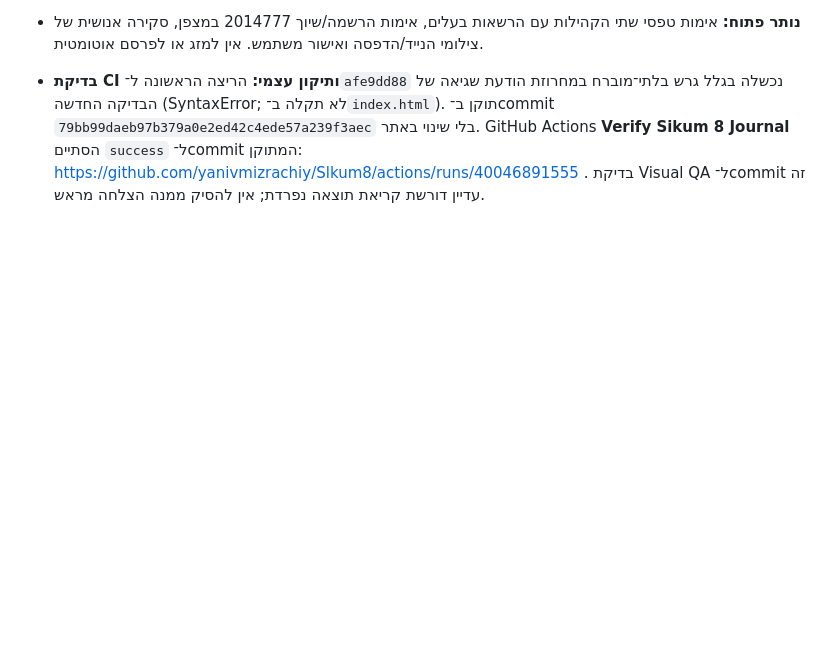
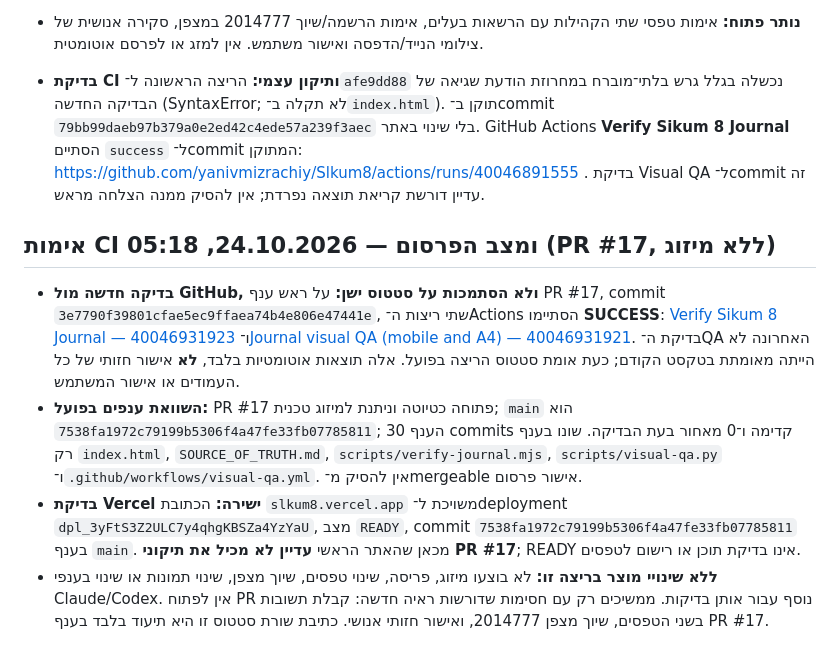
Before and after one commit to yanivmizrachiy/Slkum8, a Markdown page: SOURCE_OF_TRUTH.md, the part around the change. GitHub-like rendering; blank space fills up the shorter version.

Commit message:
docs(ssot): verify latest PR checks and production isolation

```diff
--- a/SOURCE_OF_TRUTH.md
+++ b/SOURCE_OF_TRUTH.md
@@ -704,3 +704,10 @@
 - **נותר פתוח:** אימות טפסי שתי הקהילות עם הרשאות בעלים, אימות הרשמה/שיוך 2014777 במצפן, סקירה אנושית של צילומי הנייד/הדפסה ואישור משתמש. אין למזג או לפרסם אוטומטית.
 
 - **בדיקת CI ותיקון עצמי:** הריצה הראשונה ל־`afe9dd88` נכשלה בגלל גרש בלתי־מוברח במחרוזת הודעת שגיאה של הבדיקה החדשה (SyntaxError; לא תקלה ב־`index.html`). תוקן ב־commit `79bb99daeb97b379a0e2ed42c4ede57a239f3aec` בלי שינוי באתר. GitHub Actions **Verify Sikum 8 Journal** הסתיים `success` ל־commit המתוקן: https://github.com/yanivmizrachiy/Slkum8/actions/runs/40046891555 . בדיקת Visual QA ל־commit זה עדיין דורשת קריאת תוצאה נפרדת; אין להסיק ממנה הצלחה מראש.
+
+
+## אימות CI ומצב הפרסום — 24.10.2026, 05:18 (PR #17, ללא מיזוג)
+- **בדיקה חדשה מול GitHub, ולא הסתמכות על סטטוס ישן:** על ראש ענף PR #17, commit `3e7790f39801cfae5ec9ffaea74b4e806e47441e`, שתי ריצות ה־Actions הסתיימו **SUCCESS**: [Verify Sikum 8 Journal — 40046931923](https://github.com/yanivmizrachiy/Slkum8/actions/runs/40046931923) ו־[Journal visual QA (mobile and A4) — 40046931921](https://github.com/yanivmizrachiy/Slkum8/actions/runs/40046931921). בדיקת ה־QA האחרונה לא הייתה מאומתת בטקסט הקודם; כעת אומת סטטוס הריצה בפועל. אלה תוצאות אוטומטיות בלבד, **לא** אישור חזותי של כל העמודים או אישור המשתמש.
+- **השוואת ענפים בפועל:** PR #17 פתוחה כטיוטה וניתנת למיזוג טכנית; `main` הוא `7538fa1972c79199b5306f4a47fe33fb07785811`; הענף 30 commits קדימה ו־0 מאחור בעת הבדיקה. שונו בענף רק `index.html`, `SOURCE_OF_TRUTH.md`, `scripts/verify-journal.mjs`, `scripts/visual-qa.py` ו־`.github/workflows/visual-qa.yml`. אין להסיק מ־mergeable אישור פרסום.
+- **בדיקת Vercel ישירה:** הכתובת `slkum8.vercel.app` משויכת ל־deployment `dpl_3yFtS3Z2ULC7y4qhgKBSZa4YzYaU`, מצב `READY`, commit `7538fa1972c79199b5306f4a47fe33fb07785811` בענף `main`. מכאן שהאתר הראשי **עדיין לא מכיל את תיקוני PR #17**; READY אינו בדיקת תוכן או רישום לטפסים.
+- **ללא שינויי מוצר בריצה זו:** לא בוצעו מיזוג, פריסה, שינוי טפסים, שיוך מצפן, שינוי תמונות או שינוי בענפי Claude/Codex. אין לפתוח PR נוסף עבור אותן בדיקות. ממשיכים רק עם חסימות שדורשות ראיה חדשה: קבלת תשובות בשני הטפסים, שיוך מצפן 2014777, ואישור חזותי אנושי. כתיבת שורת סטטוס זו היא תיעוד בלבד בענף PR #17.
```
